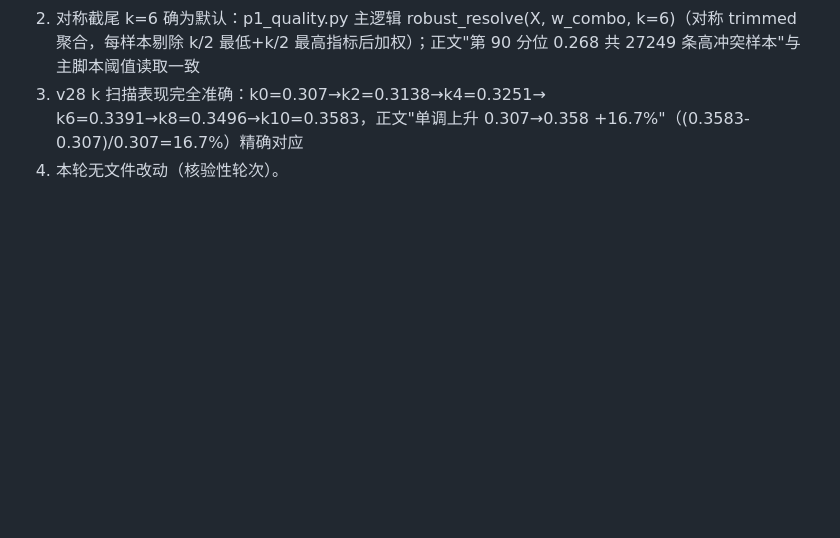
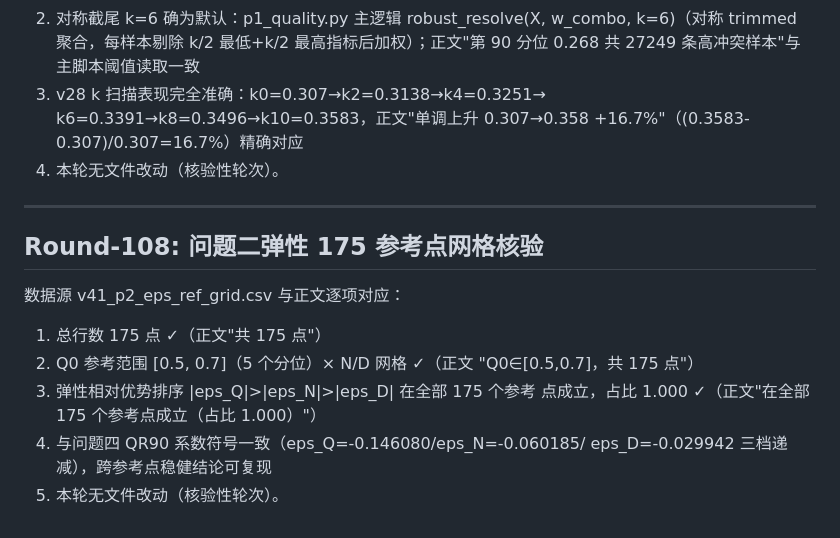
Before and after one commit to Akun-python/llm-compute-allocation-modeling, a Markdown page: PAPER_CLAIM_AUDIT.md, the part around the change. Drawn GitHub-style; blank space fills up the shorter version.

Commit message:
audit: Round-108 问题二弹性175参考点网格核验(v41_p2_eps_ref_grid.csv 175行/Q0∈[0.5,0.7]/弹性排序|epsQ|>|epsN|>|epsD|全部175点成立占比1.000精确对应正文)

```diff
--- a/PAPER_CLAIM_AUDIT.md
+++ b/PAPER_CLAIM_AUDIT.md
@@ -2356,3 +2356,19 @@ PROMETHEE-II 与 VIKOR），作为"多框架算法交叉验证"的补强轮。
    k6=0.3391→k8=0.3496→k10=0.3583，正文"单调上升 0.307→0.358
    +16.7%"（(0.3583-0.307)/0.307=16.7%）精确对应
 4) 本轮无文件改动（核验性轮次）。
+
+
+---
+
+## Round-108: 问题二弹性 175 参考点网格核验
+
+数据源 v41_p2_eps_ref_grid.csv 与正文逐项对应：
+1) 总行数 175 点 ✓（正文"共 175 点"）
+2) Q0 参考范围 [0.5, 0.7]（5 个分位）× N/D 网格 ✓（正文
+   "Q0∈[0.5,0.7]，共 175 点"）
+3) 弹性相对优势排序 |eps_Q|>|eps_N|>|eps_D| 在全部 175 个参考
+   点成立，占比 1.000 ✓（正文"在全部 175 个参考点成立（占比
+   1.000）"）
+4) 与问题四 QR90 系数符号一致（eps_Q=-0.146080/eps_N=-0.060185/
+   eps_D=-0.029942 三档递减），跨参考点稳健结论可复现
+5) 本轮无文件改动（核验性轮次）。
```
